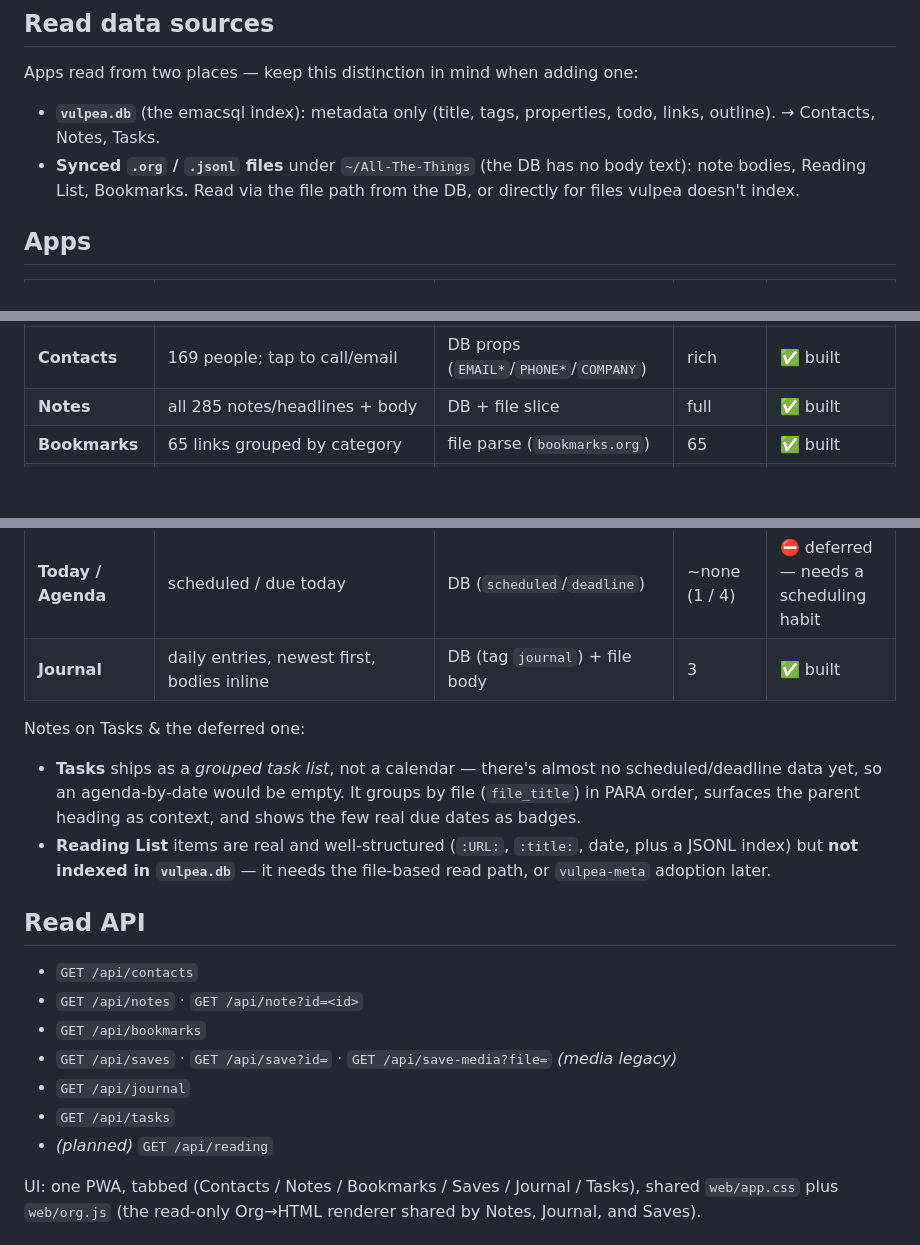
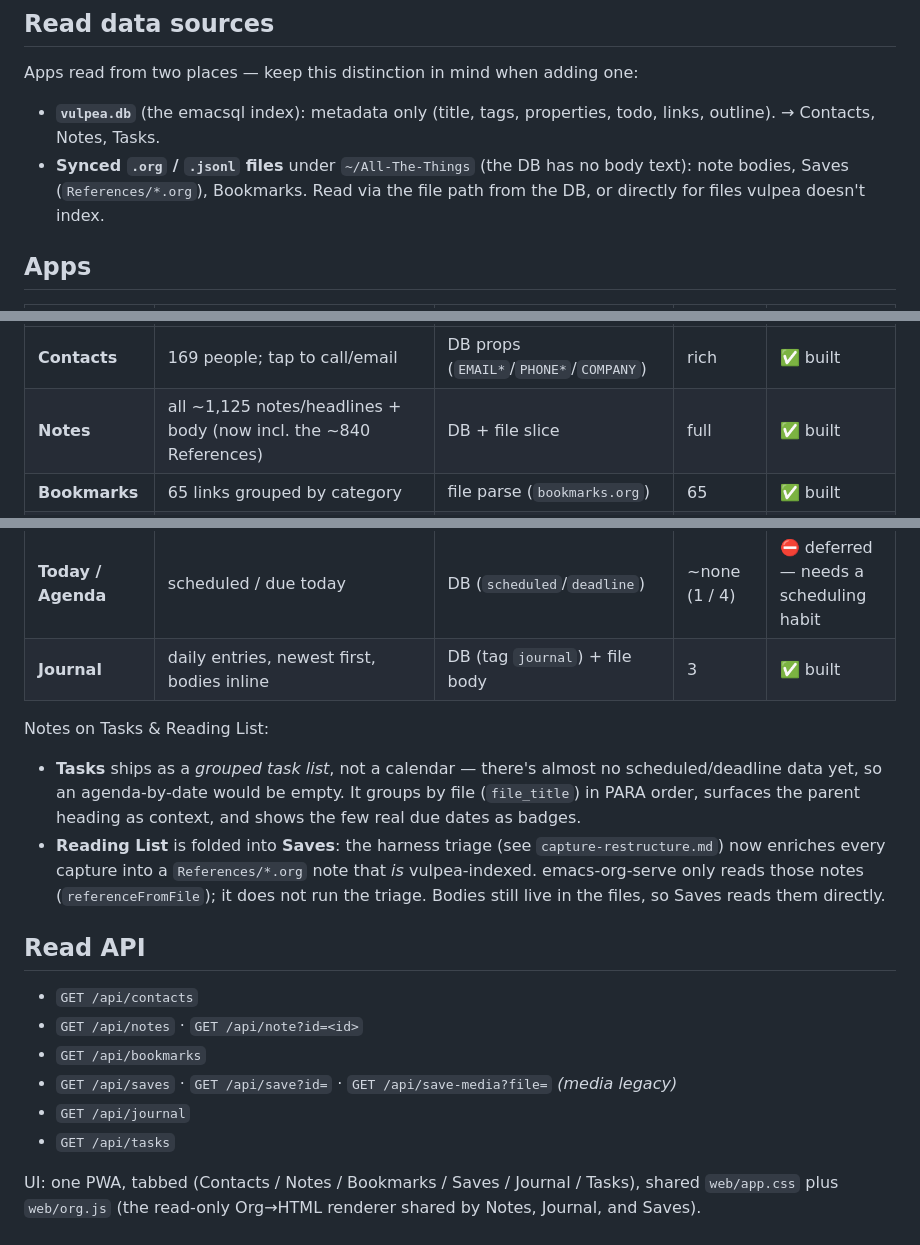
Before and after one commit to smclaren727/emacs-org-serve, a Markdown page: docs/pwa-apps.md, 3 parts joined by grey strips. Rendered like a GitHub page; blank space fills up the shorter version.

```diff
--- a/docs/pwa-apps.md
+++ b/docs/pwa-apps.md
@@ -13,8 +13,8 @@ Apps read from two places — keep this distinction in mind when adding one:
 - **`vulpea.db`** (the emacsql index): metadata only (title, tags, properties,
   todo, links, outline). → Contacts, Notes, Tasks.
 - **Synced `.org` / `.jsonl` files** under `~/All-The-Things` (the DB has no body
-  text): note bodies, Reading List, Bookmarks. Read via the file path from the
-  DB, or directly for files vulpea doesn't index.
+  text): note bodies, Saves (`References/*.org`), Bookmarks. Read via the file
+  path from the DB, or directly for files vulpea doesn't index.
 
 ## Apps
 
@@ -22,6 +22,6 @@ Apps read from two places — keep this distinction in mind when adding one:
 |---|---|---|---|---|
 | **Contacts** | 169 people; tap to call/email | DB props (`EMAIL*`/`PHONE*`/`COMPANY`) | rich | ✅ built |
-| **Notes** | all 285 notes/headlines + body | DB + file slice | full | ✅ built |
+| **Notes** | all ~1,125 notes/headlines + body (now incl. the ~840 References) | DB + file slice | full | ✅ built |
 | **Bookmarks** | 65 links grouped by category | file parse (`bookmarks.org`) | 65 | ✅ built |
 | **Saves** | triaged, LLM-enriched saves (type/title/summary/tags), newest-first, search + source filter, inline reader | file parse (`References/*.org`; also vulpea-indexed) | 840 | ✅ built |
 | **Tasks** | open TODOs grouped by area/project, with parent-heading context + due dates | DB (`todo`) | 95 (≈no dates) | ✅ built |
@@ -29,14 +29,16 @@ Apps read from two places — keep this distinction in mind when adding one:
 | **Today / Agenda** | scheduled / due today | DB (`scheduled`/`deadline`) | ~none (1 / 4) | ⛔ deferred — needs a scheduling habit |
 | **Journal** | daily entries, newest first, bodies inline | DB (tag `journal`) + file body | 3 | ✅ built |
 
-Notes on Tasks & the deferred one:
+Notes on Tasks & Reading List:
 - **Tasks** ships as a *grouped task list*, not a calendar — there's almost no
   scheduled/deadline data yet, so an agenda-by-date would be empty. It groups by
   file (`file_title`) in PARA order, surfaces the parent heading as context, and
   shows the few real due dates as badges.
-- **Reading List** items are real and well-structured (`:URL:`, `:title:`,
-  date, plus a JSONL index) but **not indexed in `vulpea.db`** — it needs the
-  file-based read path, or `vulpea-meta` adoption later.
+- **Reading List** is folded into **Saves**: the harness triage (see
+  `capture-restructure.md`) now enriches every capture into a `References/*.org`
+  note that *is* vulpea-indexed. emacs-org-serve only reads those notes
+  (`referenceFromFile`); it does not run the triage. Bodies still live in the
+  files, so Saves reads them directly.
 
 ## Read API
 
@@ -46,7 +48,6 @@ Notes on Tasks & the deferred one:
 - `GET /api/saves` · `GET /api/save?id=` · `GET /api/save-media?file=` *(media legacy)*
 - `GET /api/journal`
 - `GET /api/tasks`
-- *(planned)* `GET /api/reading`
 
 UI: one PWA, tabbed (Contacts / Notes / Bookmarks / Saves / Journal / Tasks), shared `web/app.css`
 plus `web/org.js` (the read-only Org→HTML renderer shared by Notes, Journal, and Saves).
```
Also changed, not shown: other parts of docs/pwa-apps.md (+1 -1 lines), docs/capture-restructure.md (+7 -4 lines).
